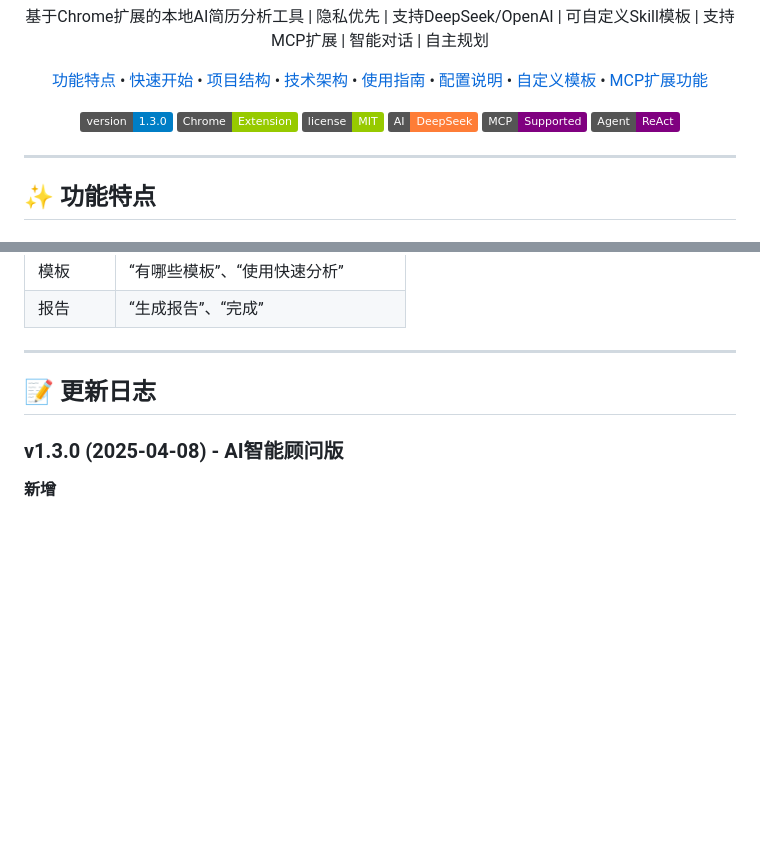
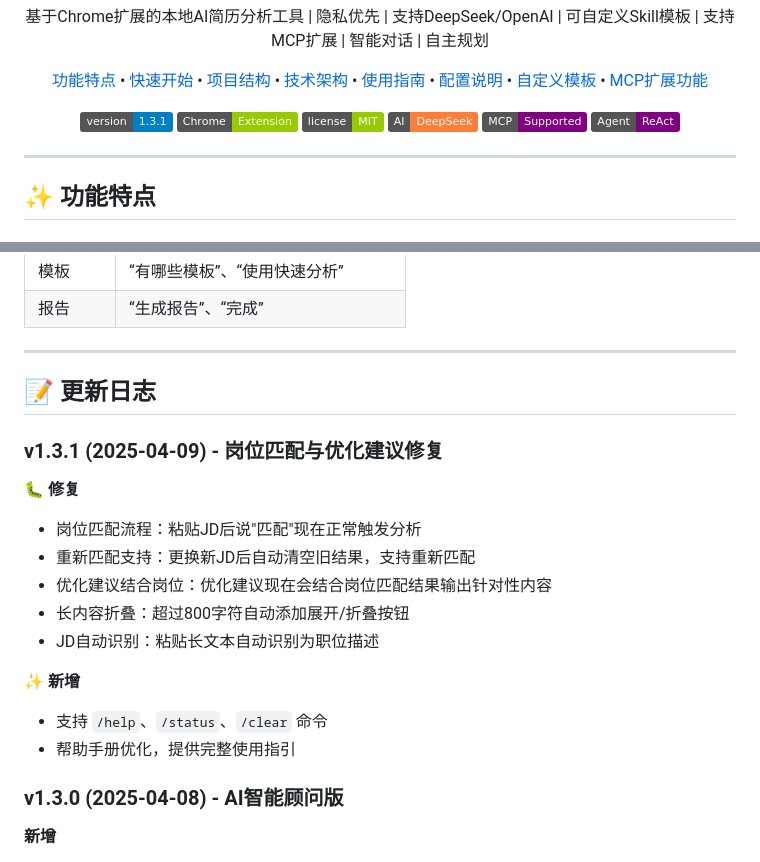
Before and after one commit to yoontonlia/local-resume-agent, a Markdown page: README.md, 2 parts joined by grey strips. Rendered like a GitHub page; badges without logos; blank space fills up the shorter version.

Commit message:
feat(agent): v1.3.1 岗位匹配与优化建议修复版
## 🐛 修复问题

1. 岗位匹配流程修复
   - 修复粘贴JD后说"匹配"无反应的问题
   - 优化JD自动识别逻辑，确保正确调用岗位匹配技能

2. 重新匹配支持
   - 更换新JD后自动清空旧的匹配结果
   - 支持用户对不同职位进行多次匹配分析

3. 优化建议结合岗位匹配
   - 优化建议现在会结合岗位匹配结果
   - 输出针对性、个性化的优化建议

4. 长内容折叠显示
   - 超过800字符的分析结果自动添加展开/折叠按钮
   - 提升长内容可读性

5. JD自动识别增强
   - 粘贴长文本自动识别为职位描述
   - 智能提示用户说"匹配"开始分析

## ✨ 新增功能

- 支持 `/help`、`/status`、`/clear` 命令
- 帮助手册优化，提供完整使用指引

## 📁 修改文件

- `lib/agent-orchestrator.js` - 核心编排器逻辑优化
- `README.md` - 更新文档

## 🔄 升级说明

1. 拉取最新代码
2. 在 `chrome://extensions/` 刷新扩展
3. 清除浏览器缓存（如有必要）

```diff
--- a/README.md
+++ b/README.md
@@ -18,7 +18,7 @@
 
 
   <p>
-    <img src="https://img.shields.io/badge/version-1.3.0-blue">
+    <img src="https://img.shields.io/badge/version-1.3.1-blue">
     <img src="https://img.shields.io/badge/Chrome-Extension-green">
     <img src="https://img.shields.io/badge/license-MIT-green">
     <img src="https://img.shields.io/badge/AI-DeepSeek-orange">
@@ -498,6 +498,19 @@ AI：✅ 第2次优化建议已生成（突出管理经验）！
 ------
 
 ## 📝 更新日志
+### v1.3.1 (2025-04-09) - 岗位匹配与优化建议修复
+
+**🐛 修复**
+- 岗位匹配流程：粘贴JD后说"匹配"现在正常触发分析
+- 重新匹配支持：更换新JD后自动清空旧结果，支持重新匹配
+- 优化建议结合岗位：优化建议现在会结合岗位匹配结果输出针对性内容
+- 长内容折叠：超过800字符自动添加展开/折叠按钮
+- JD自动识别：粘贴长文本自动识别为职位描述
+
+**✨ 新增**
+- 支持 `/help`、`/status`、`/clear` 命令
+- 帮助手册优化，提供完整使用指引
+
 ### v1.3.0 (2025-04-08) - AI智能顾问版
 
 **新增**
```
